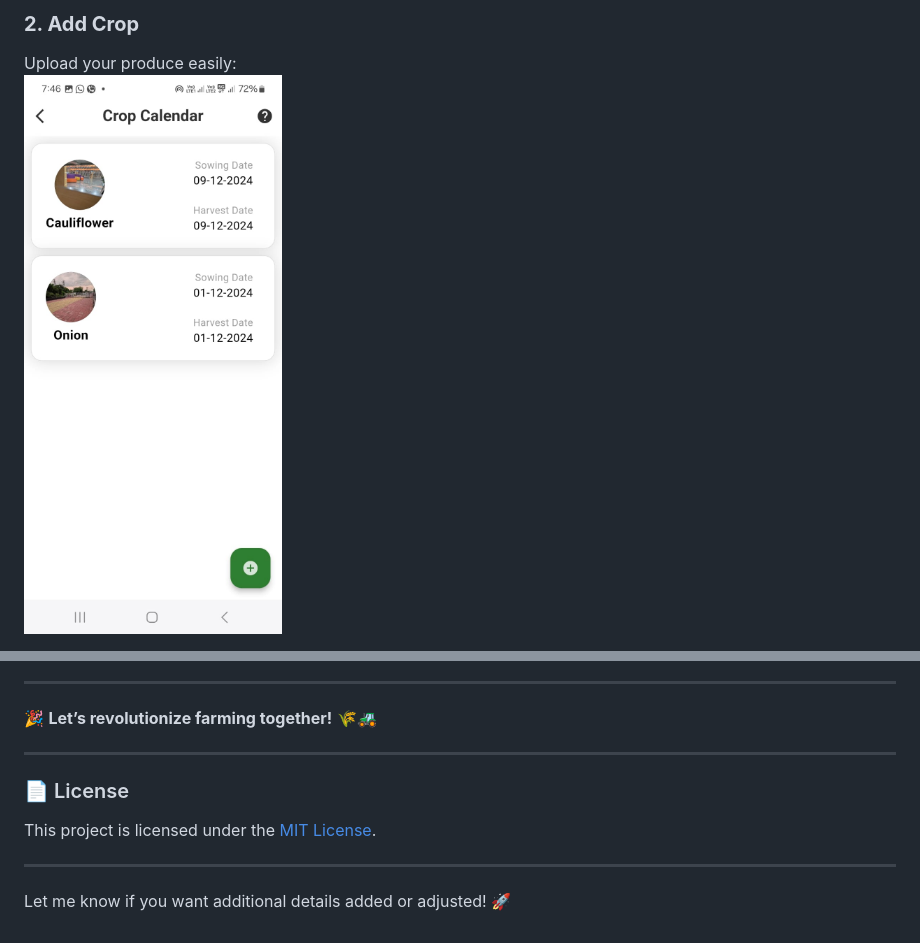
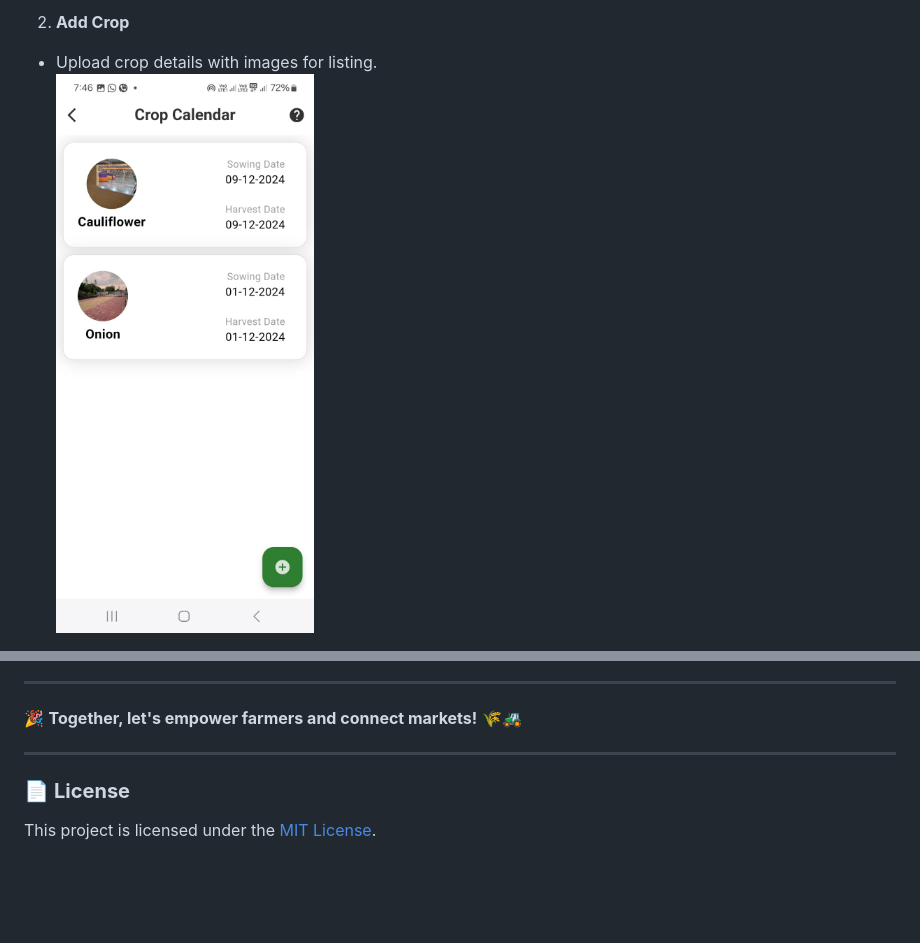
Before and after one commit to BytesBrawler/krishifarm, a Markdown page: README.md, 2 parts joined by grey strips. GitHub-like rendering; blank space fills up the shorter version.

```diff
--- a/README.md
+++ b/README.md
@@ -34,5 +40,5 @@ The entry point for farmers and buyers:
 
-### **2. Add Crop**
-Upload your produce easily:
-![Add Crop](https://raw.githubusercontent.com/BytesBrawler/krishifarm/main/images/add%20crop.jpeg)
+2. **Add Crop**
+- Upload crop details with images for listing.
+  <img src="https://raw.githubusercontent.com/BytesBrawler/krishifarm/main/images/add%20crop.jpeg" width="400" alt="Add Crop">
 
@@ -128,13 +128,9 @@ For queries, suggestions, or collaborations:
 
 ---
 
-🎉 **Let’s revolutionize farming together!** 🌾🚜
+🎉 **Together, let's empower farmers and connect markets!** 🌾🚜
 
 ---
 
-### 📄 License
+### 📄 **License**
 This project is licensed under the [MIT License](LICENSE).
-
----
-
-Let me know if you want additional details added or adjusted! 🚀
```
Also changed, not shown: other parts of README.md (+70 -70 lines).
